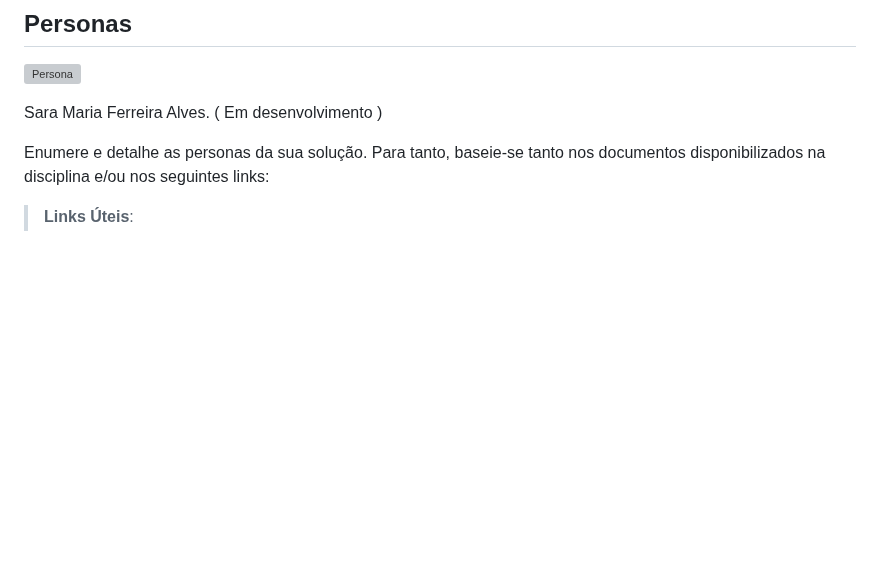
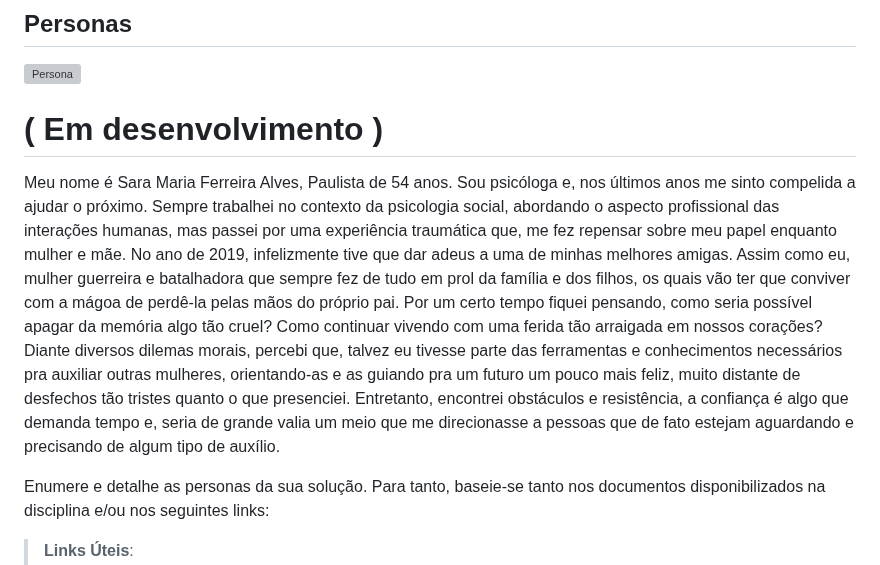
Before and after one commit to ICEI-PUC-Minas-PMV-ADS/Artemis, a Markdown page: docs/02-Especificação do Projeto.md, the part around the change. GitHub-like rendering; blank space fills up the shorter version; grey boxes are pictures that could not be loaded.

```diff
--- a/docs/02-Especificação do Projeto.md
+++ b/docs/02-Especificação do Projeto.md
@@ -10,7 +10,11 @@ Apresente uma visão geral do que será abordado nesta parte do documento, enume
 
 ![Persona](https://user-images.githubusercontent.com/128602472/227563664-86e4f8ae-21a9-4716-b4ef-55e4139efc9e.jpg)
 
-Sara Maria Ferreira Alves. ( Em desenvolvimento )
+# ( Em desenvolvimento )
+Meu nome é Sara Maria Ferreira Alves, Paulista de 54 anos. Sou psicóloga e, nos últimos anos me sinto compelida a ajudar o próximo. Sempre trabalhei no contexto da psicologia social, abordando o aspecto profissional das interações humanas, mas passei por uma experiência traumática que, me fez repensar sobre meu papel enquanto mulher e mãe.
+	No ano de 2019, infelizmente tive que dar adeus a uma de minhas melhores amigas. Assim como eu, mulher guerreira e batalhadora que sempre fez de tudo em prol da família e dos filhos, os quais vão ter que conviver com a mágoa de perdê-la pelas mãos do próprio pai. Por um certo tempo fiquei pensando, como seria possível apagar da memória algo tão cruel? Como continuar vivendo com uma ferida tão arraigada em nossos corações?
+	Diante diversos dilemas morais, percebi que, talvez eu tivesse parte das ferramentas e conhecimentos necessários pra auxiliar outras mulheres, orientando-as e as guiando pra um futuro um pouco mais feliz, muito distante de desfechos tão tristes quanto o que presenciei. Entretanto, encontrei obstáculos e resistência, a confiança é algo que demanda tempo e, seria de grande valia um meio que me direcionasse a pessoas que de fato estejam aguardando e precisando de algum tipo de auxílio.
+
 
 Enumere e detalhe as personas da sua solução. Para tanto, baseie-se tanto nos documentos disponibilizados na disciplina e/ou nos seguintes links:
 
```
